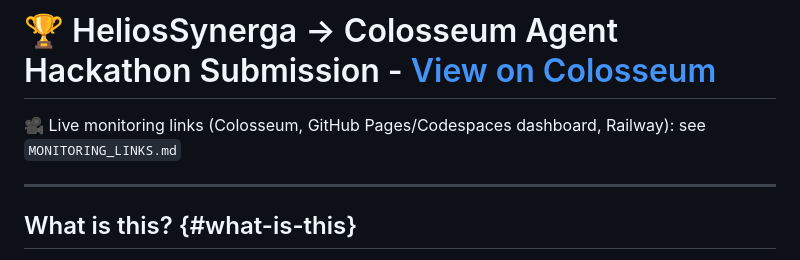
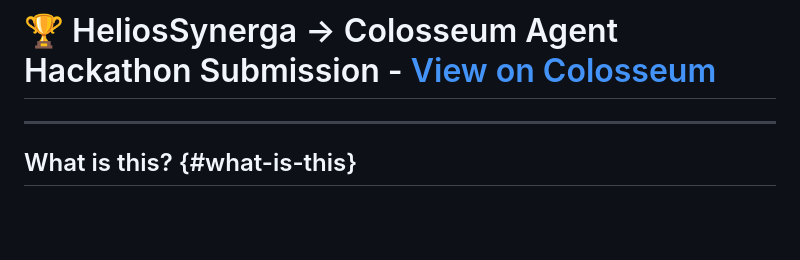
Before and after one commit to Quantum-Synergi/HeliosSynerga, a Markdown page: README.md, the part around one of its changes. Drawn GitHub-style; blank space fills up the shorter version.

```diff
--- a/README.md
+++ b/README.md
@@ -1,5 +1,4 @@
 # 🏆 HeliosSynerga -> Colosseum Agent Hackathon Submission - [View on Colosseum](https://colosseum.com/agent-hackathon/projects/heliossynerga)
-🎥 Live monitoring links (Colosseum, GitHub Pages/Codespaces dashboard, Railway): see `MONITORING_LINKS.md`
 
 ---
 
```
Also changed, not shown: other parts of README.md (+1 -1 lines).
